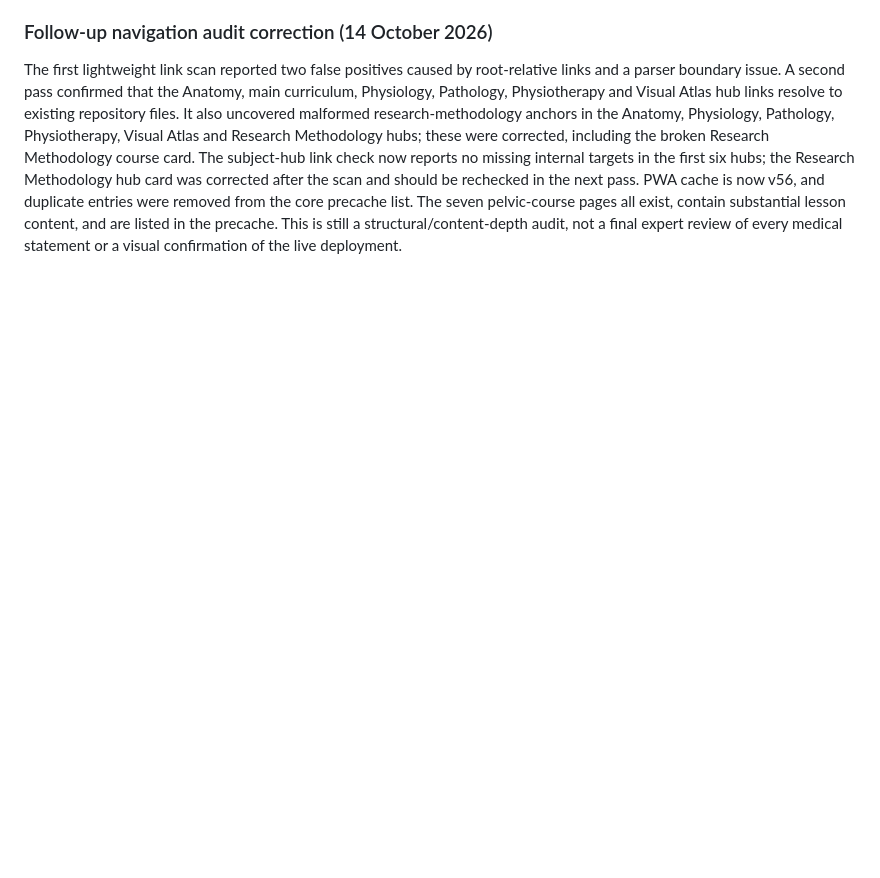
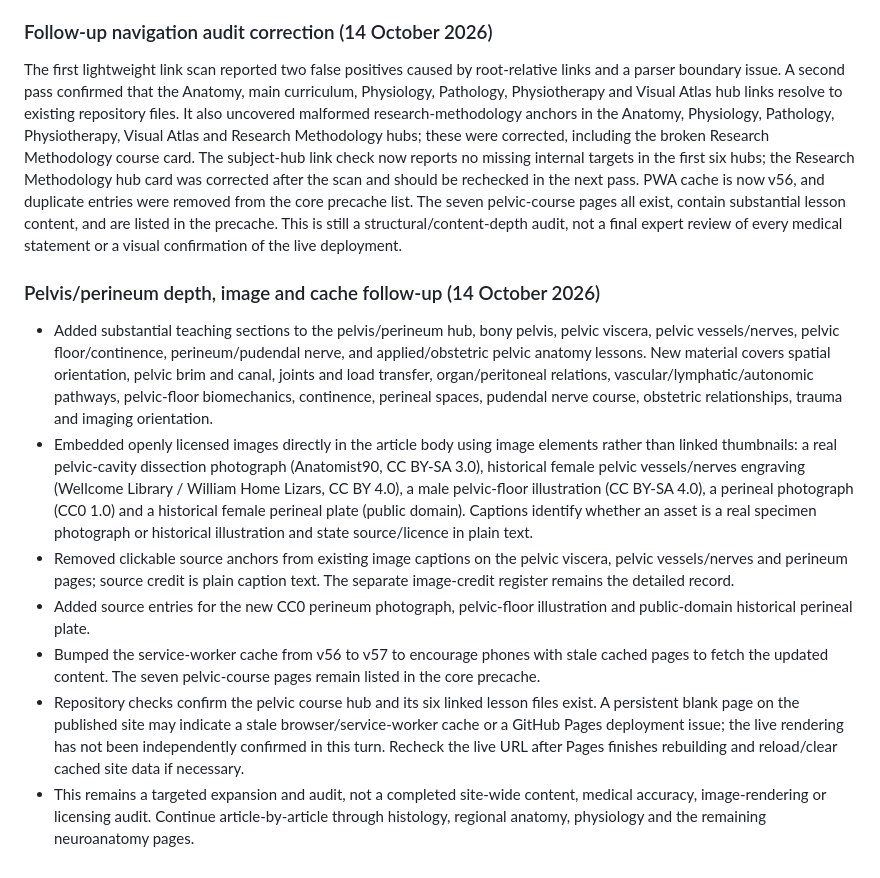
Before and after one commit to Olaraphael/Anatomistvitalis_Academic_Resource_center, a Markdown page: CONTENT_AUDIT.md, the part around the change. GitHub-like rendering; blank space fills up the shorter version.

Commit message:
Record pelvic anatomy content and image audit

```diff
--- a/CONTENT_AUDIT.md
+++ b/CONTENT_AUDIT.md
@@ -185,3 +185,14 @@ Do not treat this tracker as a certificate that the full audit is complete. Stat
 ### Follow-up navigation audit correction (14 October 2026)
 
 The first lightweight link scan reported two false positives caused by root-relative links and a parser boundary issue. A second pass confirmed that the Anatomy, main curriculum, Physiology, Pathology, Physiotherapy and Visual Atlas hub links resolve to existing repository files. It also uncovered malformed research-methodology anchors in the Anatomy, Physiology, Pathology, Physiotherapy, Visual Atlas and Research Methodology hubs; these were corrected, including the broken Research Methodology course card. The subject-hub link check now reports no missing internal targets in the first six hubs; the Research Methodology hub card was corrected after the scan and should be rechecked in the next pass. PWA cache is now v56, and duplicate entries were removed from the core precache list. The seven pelvic-course pages all exist, contain substantial lesson content, and are listed in the precache. This is still a structural/content-depth audit, not a final expert review of every medical statement or a visual confirmation of the live deployment.
+
+
+### Pelvis/perineum depth, image and cache follow-up (14 October 2026)
+
+- Added substantial teaching sections to the pelvis/perineum hub, bony pelvis, pelvic viscera, pelvic vessels/nerves, pelvic floor/continence, perineum/pudendal nerve, and applied/obstetric pelvic anatomy lessons. New material covers spatial orientation, pelvic brim and canal, joints and load transfer, organ/peritoneal relations, vascular/lymphatic/autonomic pathways, pelvic-floor biomechanics, continence, perineal spaces, pudendal nerve course, obstetric relationships, trauma and imaging orientation.
+- Embedded openly licensed images directly in the article body using image elements rather than linked thumbnails: a real pelvic-cavity dissection photograph (Anatomist90, CC BY-SA 3.0), historical female pelvic vessels/nerves engraving (Wellcome Library / William Home Lizars, CC BY 4.0), a male pelvic-floor illustration (CC BY-SA 4.0), a perineal photograph (CC0 1.0) and a historical female perineal plate (public domain). Captions identify whether an asset is a real specimen photograph or historical illustration and state source/licence in plain text.
+- Removed clickable source anchors from existing image captions on the pelvic viscera, pelvic vessels/nerves and perineum pages; source credit is plain caption text. The separate image-credit register remains the detailed record.
+- Added source entries for the new CC0 perineum photograph, pelvic-floor illustration and public-domain historical perineal plate.
+- Bumped the service-worker cache from v56 to v57 to encourage phones with stale cached pages to fetch the updated content. The seven pelvic-course pages remain listed in the core precache.
+- Repository checks confirm the pelvic course hub and its six linked lesson files exist. A persistent blank page on the published site may indicate a stale browser/service-worker cache or a GitHub Pages deployment issue; the live rendering has not been independently confirmed in this turn. Recheck the live URL after Pages finishes rebuilding and reload/clear cached site data if necessary.
+- This remains a targeted expansion and audit, not a completed site-wide content, medical accuracy, image-rendering or licensing audit. Continue article-by-article through histology, regional anatomy, physiology and the remaining neuroanatomy pages.
```
